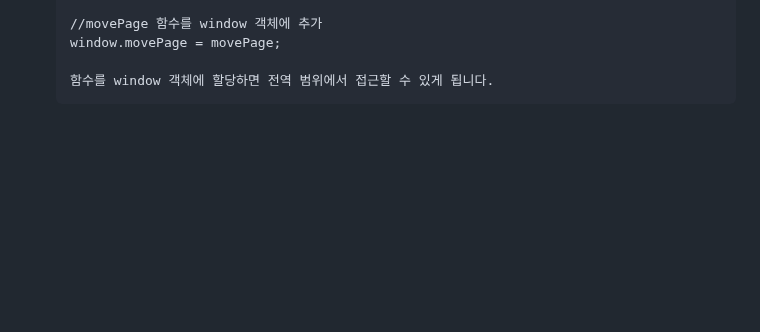
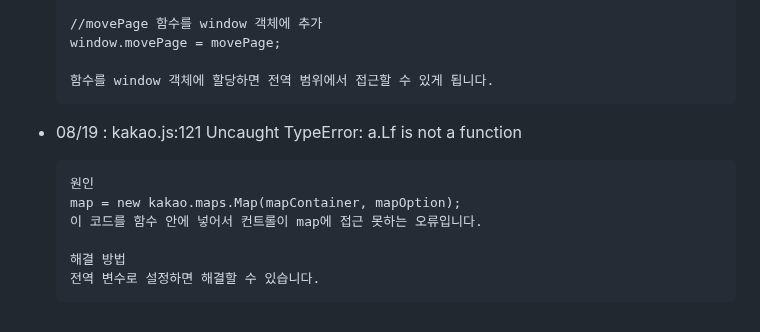
Before and after one commit to yookeunbyul/SeoulEduBook, a Markdown page: README.md, the part around the change. GitHub-like rendering; blank space fills up the shorter version.

Commit message:
📚 Docs: README.md 작성

````diff
--- a/README.md
+++ b/README.md
@@ -108,3 +108,14 @@ https://www.figma.com/design/YAJQURZg82WWhZElTCZECN/7%ED%8C%80-%EC%95%BD%EC%8B%9
 
   함수를 window 객체에 할당하면 전역 범위에서 접근할 수 있게 됩니다.
   ```
+
+- 08/19 : kakao.js:121 Uncaught TypeError: a.Lf is not a function
+
+  ```
+  원인
+  map = new kakao.maps.Map(mapContainer, mapOption);
+  이 코드를 함수 안에 넣어서 컨트롤이 map에 접근 못하는 오류입니다.
+
+  해결 방법
+  전역 변수로 설정하면 해결할 수 있습니다.
+  ```
````
